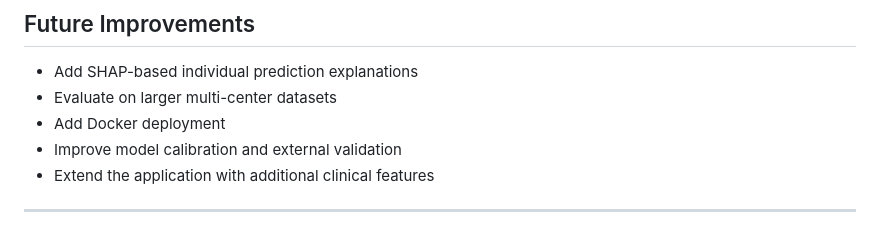
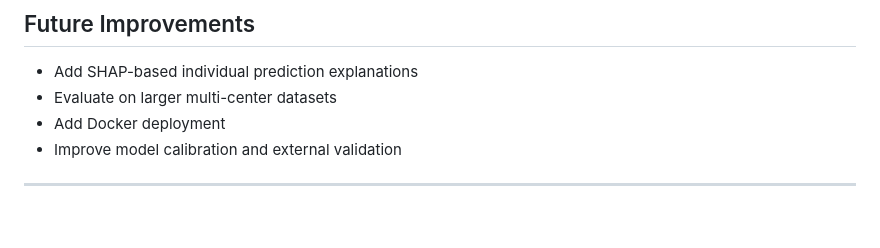
Before and after one commit to AsmaShaik-27/liver-disease-prediction, a Markdown page: README.md, the part around the change. GitHub-like rendering.

Commit message:
Remove item  in README

```diff
--- a/README.md
+++ b/README.md
@@ -156,6 +156,5 @@ Feature importance represents predictive association and should not be interpret
 * Evaluate on larger multi-center datasets
 * Add Docker deployment
 * Improve model calibration and external validation
-* Extend the application with additional clinical features
 
 ---
```
